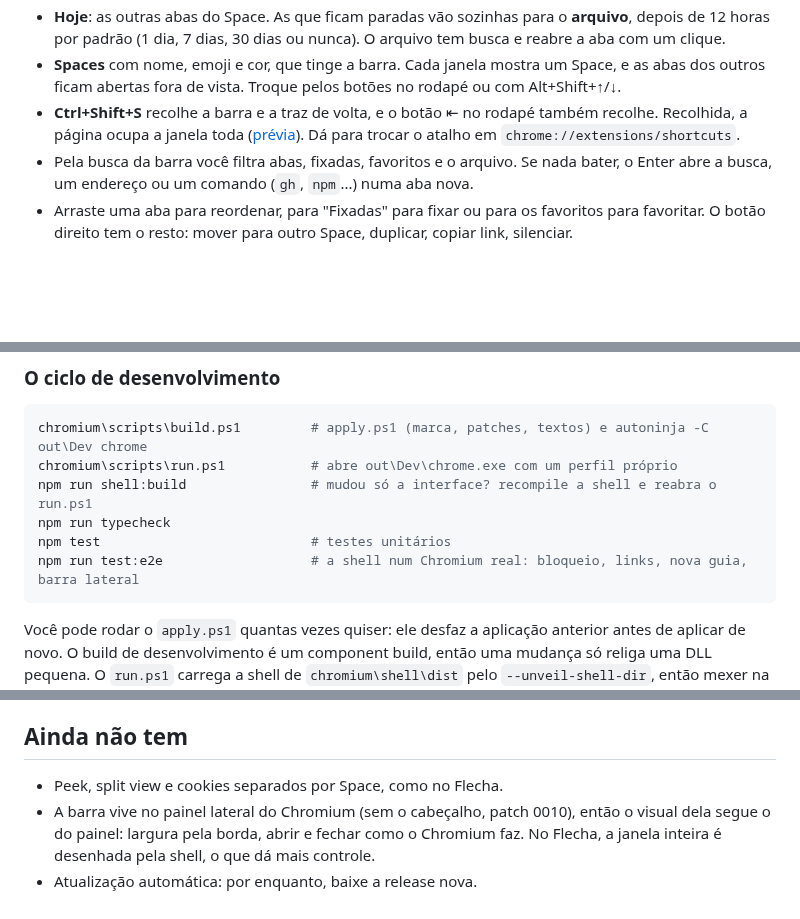
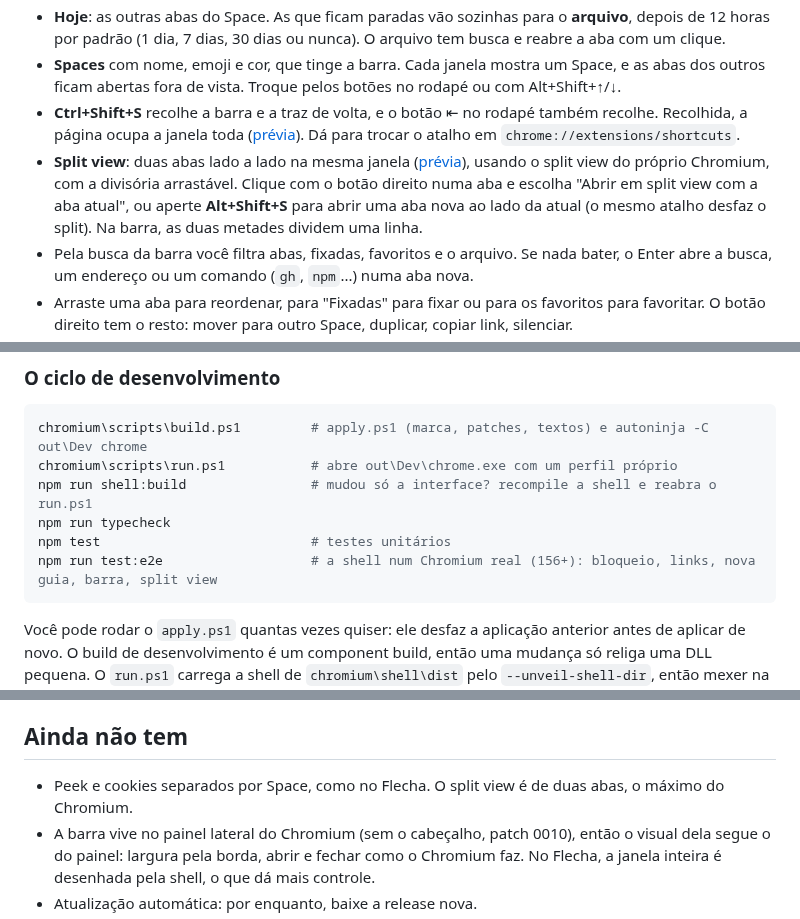
Before and after one commit to daltonfontes/unveil-browser, a Markdown page: README.md, 3 parts joined by grey strips. Drawn GitHub-style; blank space fills up the shorter version.

````diff
--- a/README.md
+++ b/README.md
@@ -21,6 +21,7 @@ O [Flecha](https://flecha.dev/pt-br/) mostrou que dá para fazer um navegador pr
 - **Hoje**: as outras abas do Space. As que ficam paradas vão sozinhas para o **arquivo**, depois de 12 horas por padrão (1 dia, 7 dias, 30 dias ou nunca). O arquivo tem busca e reabre a aba com um clique.
 - **Spaces** com nome, emoji e cor, que tinge a barra. Cada janela mostra um Space, e as abas dos outros ficam abertas fora de vista. Troque pelos botões no rodapé ou com Alt+Shift+↑/↓.
 - **Ctrl+Shift+S** recolhe a barra e a traz de volta, e o botão ⇤ no rodapé também recolhe. Recolhida, a página ocupa a janela toda ([prévia](docs/screenshots/window-collapsed-light.png)). Dá para trocar o atalho em `chrome://extensions/shortcuts`.
+- **Split view**: duas abas lado a lado na mesma janela ([prévia](docs/screenshots/window-split-light.png)), usando o split view do próprio Chromium, com a divisória arrastável. Clique com o botão direito numa aba e escolha "Abrir em split view com a aba atual", ou aperte **Alt+Shift+S** para abrir uma aba nova ao lado da atual (o mesmo atalho desfaz o split). Na barra, as duas metades dividem uma linha.
 - Pela busca da barra você filtra abas, fixadas, favoritos e o arquivo. Se nada bater, o Enter abre a busca, um endereço ou um comando (`gh`, `npm`...) numa aba nova.
 - Arraste uma aba para reordenar, para "Fixadas" para fixar ou para os favoritos para favoritar. O botão direito tem o resto: mover para outro Space, duplicar, copiar link, silenciar.
 - Janelas anônimas continuam com a faixa de abas do Chromium.
@@ -91,7 +92,7 @@ chromium\scripts\run.ps1           # abre out\Dev\chrome.exe com um perfil próp
 npm run shell:build                # mudou só a interface? recompile a shell e reabra o run.ps1
 npm run typecheck
 npm test                           # testes unitários
-npm run test:e2e                   # a shell num Chromium real: bloqueio, links, nova guia, barra lateral
+npm run test:e2e                   # a shell num Chromium real (156+): bloqueio, links, nova guia, barra, split view
 ```
 
 Você pode rodar o `apply.ps1` quantas vezes quiser: ele desfaz a aplicação anterior antes de aplicar de novo. O build de desenvolvimento é um component build, então uma mudança só religa uma DLL pequena. O `run.ps1` carrega a shell de `chromium\shell\dist` pelo `--unveil-shell-dir`, então mexer na interface não exige compilar o Chromium (o `npm run shell:watch` recompila ao salvar).
@@ -184,7 +185,7 @@ Para "Chromium" virar "Unveil" nos textos, o [`rebrand.mjs`](chromium/scripts/re
 
 ## Ainda não tem
 
-- Peek, split view e cookies separados por Space, como no Flecha.
+- Peek e cookies separados por Space, como no Flecha. O split view é de duas abas, o máximo do Chromium.
 - A barra vive no painel lateral do Chromium (sem o cabeçalho, patch 0010), então o visual dela segue o do painel: largura pela borda, abrir e fechar como o Chromium faz. No Flecha, a janela inteira é desenhada pela shell, o que dá mais controle.
 - Atualização automática: por enquanto, baixe a release nova.
 - Ocultar elementos de anúncio na página (filtros cosméticos `##`). Hoje o bloqueio é só de rede, então às vezes sobra um espaço vazio.
````
Also changed, not shown: docs/screenshots/window-split-dark.png (added), docs/screenshots/window-split-light.png (added), 9 other files.
